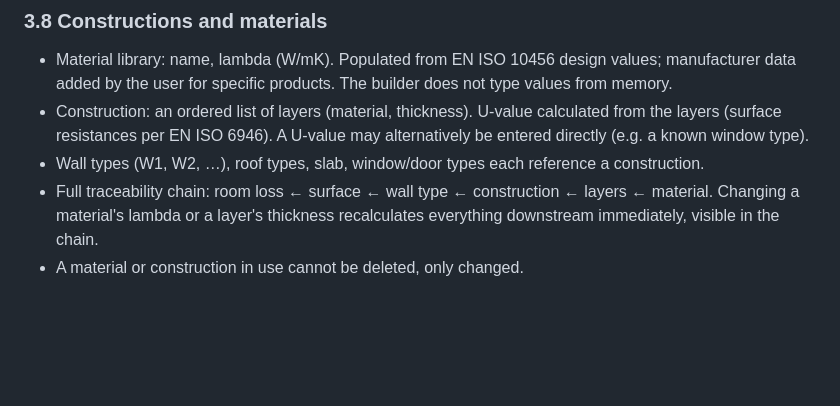
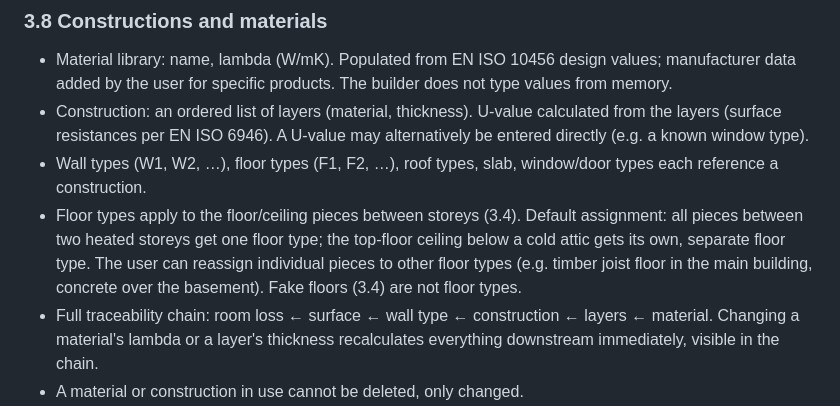
Before and after one commit to KrisJ477/KJ-energy-calculator, a Markdown page: SPEC.md, the part around the change. Drawn GitHub-style; blank space fills up the shorter version.

Commit message:
Spec: floor types for floors between storeys
Co-Authored-By: Claude Opus 5.5 <noreply@anthropic.com>
Claude-Session: https://claude.ai/code/session_01SU8HqJiMaRdiP4JqMyZ6TT

```diff
--- a/SPEC.md
+++ b/SPEC.md
@@ -107,7 +107,8 @@ A wall with percent_underground > 0 is split horizontally into two segments, one
 ### 3.8 Constructions and materials
 - Material library: name, lambda (W/mK). Populated from EN ISO 10456 design values; manufacturer data added by the user for specific products. The builder does not type values from memory.
 - Construction: an ordered list of layers (material, thickness). U-value calculated from the layers (surface resistances per EN ISO 6946). A U-value may alternatively be entered directly (e.g. a known window type).
-- Wall types (W1, W2, …), roof types, slab, window/door types each reference a construction.
+- Wall types (W1, W2, …), floor types (F1, F2, …), roof types, slab, window/door types each reference a construction.
+- Floor types apply to the floor/ceiling pieces between storeys (3.4). Default assignment: all pieces between two heated storeys get one floor type; the top-floor ceiling below a cold attic gets its own, separate floor type. The user can reassign individual pieces to other floor types (e.g. timber joist floor in the main building, concrete over the basement). Fake floors (3.4) are not floor types.
 - Full traceability chain: room loss ← surface ← wall type ← construction ← layers ← material. Changing a material's lambda or a layer's thickness recalculates everything downstream immediately, visible in the chain.
 - A material or construction in use cannot be deleted, only changed.
 
```
